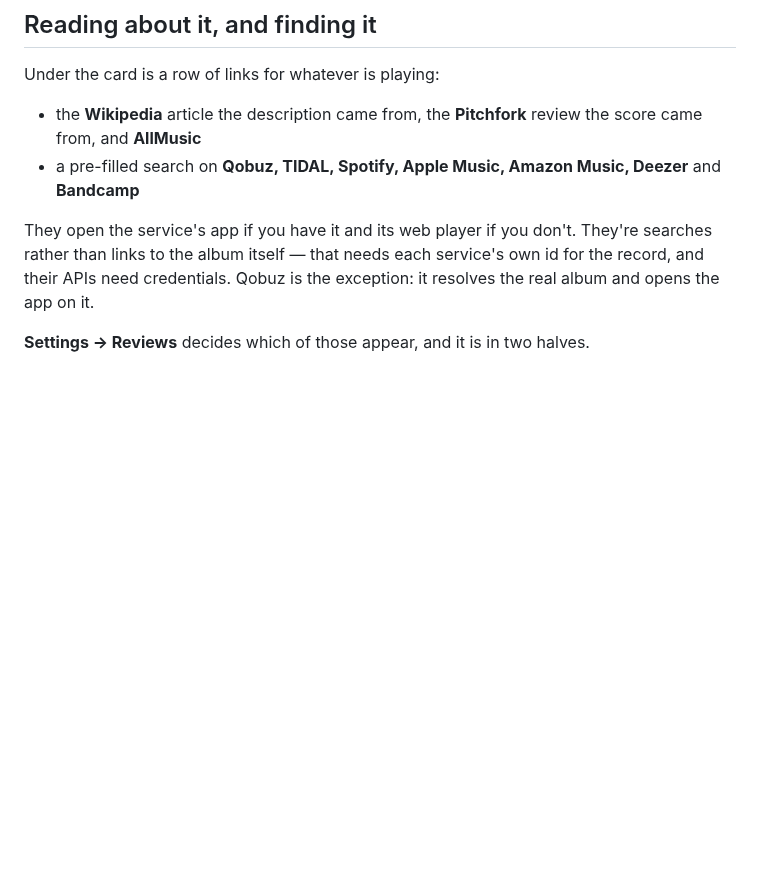
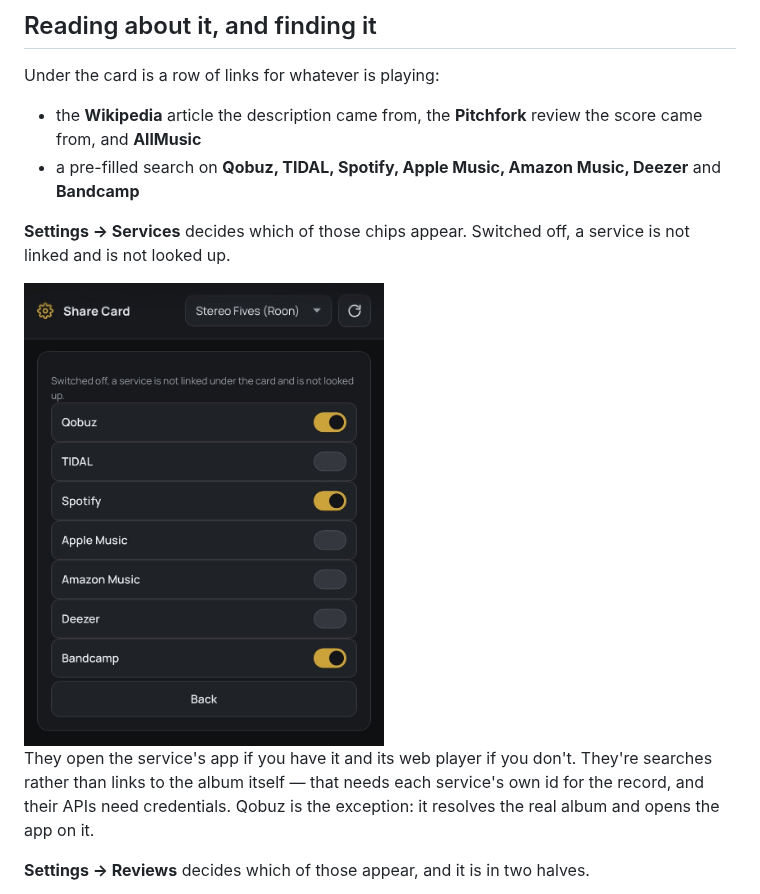
Before and after one commit to meltface-80/MusicD-Share-Card, a Markdown page: README.md, the part around one of its changes. Drawn GitHub-style; blank space fills up the shorter version.

```diff
--- a/README.md
+++ b/README.md
@@ -220,6 +224,11 @@ Under the card is a row of links for whatever is playing:
 - a pre-filled search on **Qobuz, TIDAL, Spotify, Apple Music, Amazon Music,
   Deezer** and **Bandcamp**
 
+**Settings → Services** decides which of those chips appear. Switched off, a
+service is not linked and is not looked up.
+
+<img src="docs/screenshots/services.jpg" width="360" alt="The Services screen: a switch for each of Qobuz, TIDAL, Spotify, Apple Music, Amazon Music, Deezer and Bandcamp">
+
 They open the service's app if you have it and its web player if you don't.
 They're searches rather than links to the album itself — that needs each
 service's own id for the record, and their APIs need credentials. Qobuz is the
```
Also changed, not shown: other parts of README.md (+7 -3 lines), docs/screenshots/picker.jpg (added), docs/screenshots/webhooks.jpg, docs/screenshots/zones.jpg, 1 other file.
